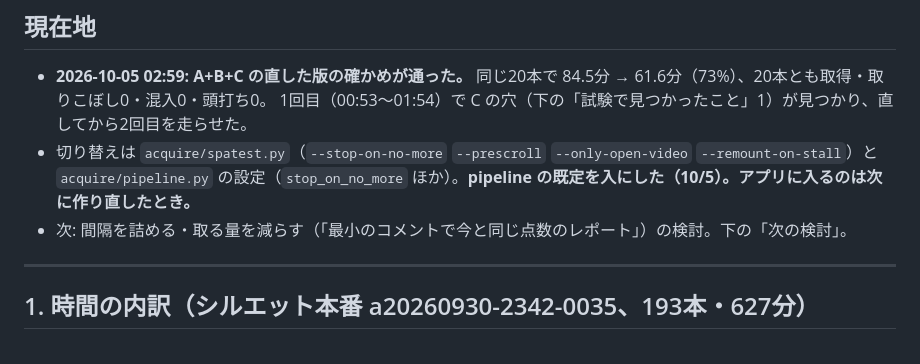
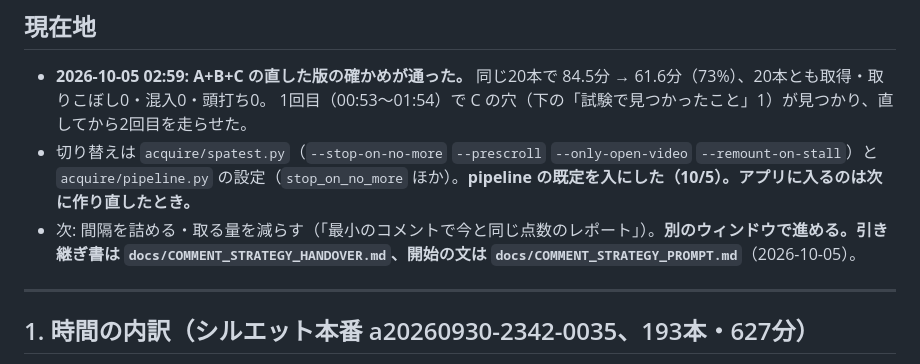
Before and after one commit to astrowidow/TikTok-ugc-analyzer, a Markdown page: docs/COMMENT_SPEED.md, the part around the change. GitHub-like rendering.

```diff
--- a/docs/COMMENT_SPEED.md
+++ b/docs/COMMENT_SPEED.md
@@ -13,7 +13,7 @@
   1回目（00:53〜01:54）で C の穴（下の「試験で見つかったこと」1）が見つかり、直してから2回目を走らせた。
 - 切り替えは `acquire/spatest.py`（`--stop-on-no-more` `--prescroll` `--only-open-video` `--remount-on-stall`）と
   `acquire/pipeline.py` の設定（`stop_on_no_more` ほか）。**pipeline の既定を入にした（10/5）。アプリに入るのは次に作り直したとき。**
-- 次: 間隔を詰める・取る量を減らす（「最小のコメントで今と同じ点数のレポート」）の検討。下の「次の検討」。
+- 次: 間隔を詰める・取る量を減らす（「最小のコメントで今と同じ点数のレポート」）。**別のウィンドウで進める。引き継ぎ書は `docs/COMMENT_STRATEGY_HANDOVER.md`、開始の文は `docs/COMMENT_STRATEGY_PROMPT.md`**（2026-10-05）。
 
 ---
 
```
Also changed, not shown: docs/COMMENT_STRATEGY_HANDOVER.md (added, +308 -0 lines), docs/COMMENT_STRATEGY_PROMPT.md (added, +17 -0 lines).
